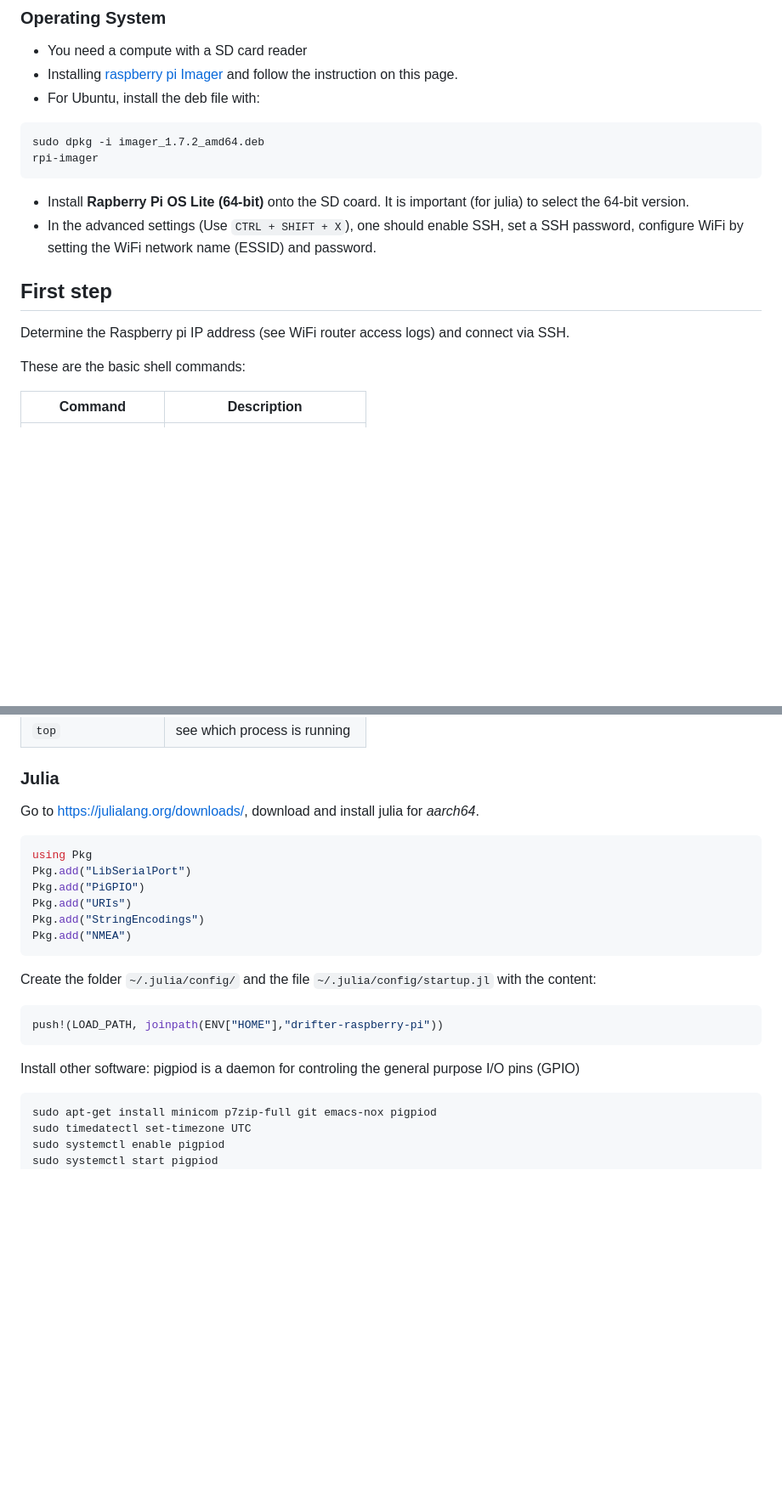
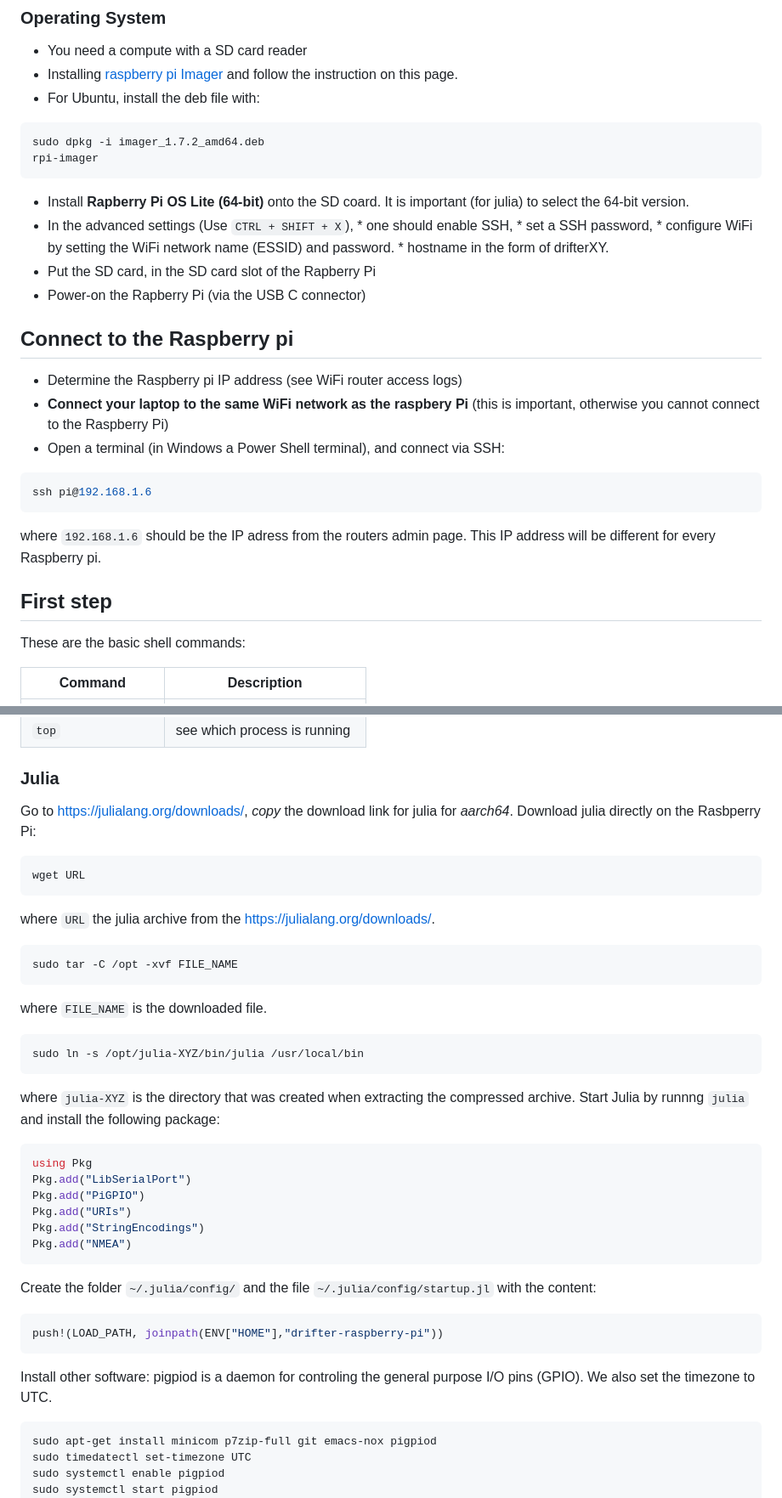
Before and after one commit to gher-uliege/drifter-raspberry-pi, a Markdown page: README.md, 2 parts joined by grey strips. Shown: that part at 85% size. Drawn GitHub-style; blank space fills up the shorter version.

````diff
--- a/README.md
+++ b/README.md
@@ -16,12 +16,28 @@ rpi-imager
 ```
 
 * Install **Rapberry Pi OS Lite (64-bit)** onto the SD coard. It is important (for julia) to select the 64-bit version.
-* In the advanced settings (Use `CTRL + SHIFT + X`), one should enable SSH, set a SSH password, configure WiFi by setting the WiFi network name (ESSID) and password.
+* In the advanced settings (Use `CTRL + SHIFT + X`),
+      * one should enable SSH,
+      * set a SSH password,
+      * configure WiFi by setting the WiFi network name (ESSID) and password.
+      * hostname in the form of drifterXY.
+* Put the SD card, in the SD card slot of the Rapberry Pi
+* Power-on the Rapberry Pi (via the USB C connector)
 
+## Connect to the Raspberry pi
+
+* Determine the Raspberry pi IP address (see WiFi router access logs)
+* __Connect your laptop to the same WiFi network as the raspbery Pi__ (this is important, otherwise you cannot connect to the Raspberry Pi)
+* Open a terminal (in Windows a Power Shell terminal), and connect via SSH:
+
+```bash
+ssh pi@192.168.1.6
+```
+
+where `192.168.1.6` should be the IP adress from the routers admin page. This IP address will be different for every  Raspberry pi.
 
 ## First step
 
-Determine the Raspberry pi IP address (see WiFi router access logs) and connect via SSH.
 
 These are the basic shell commands:
 
@@ -38,8 +54,26 @@ These are the basic shell commands:
 ### Julia
 
 
-Go to https://julialang.org/downloads/, download and install julia for *aarch64*.
+Go to https://julialang.org/downloads/, *copy* the download link for julia for *aarch64*. Download julia directly on the Rasbperry Pi:
 
+```bash
+wget URL
+```
+
+where `URL` the julia archive from the https://julialang.org/downloads/.
+
+```bash
+sudo tar -C /opt -xvf FILE_NAME
+```
+
+where `FILE_NAME` is the downloaded file.
+
+```bash
+sudo ln -s /opt/julia-XYZ/bin/julia /usr/local/bin
+```
+
+where `julia-XYZ` is the directory that was created when extracting the compressed archive.
+Start Julia by runnng `julia` and install the following package:
 
 ```julia
 using Pkg
@@ -57,7 +91,7 @@ Create the folder `~/.julia/config/` and the file `~/.julia/config/startup.jl` w
 push!(LOAD_PATH, joinpath(ENV["HOME"],"drifter-raspberry-pi"))
 ```
 
-Install other software: pigpiod is a daemon for controling the general purpose I/O pins (GPIO)
+Install other software: pigpiod is a daemon for controling the general purpose I/O pins (GPIO). We also set the timezone to UTC.
 
 ```bash
 sudo apt-get install minicom p7zip-full git emacs-nox pigpiod
````
Also changed, not shown: other parts of README.md (+0 -2 lines).
